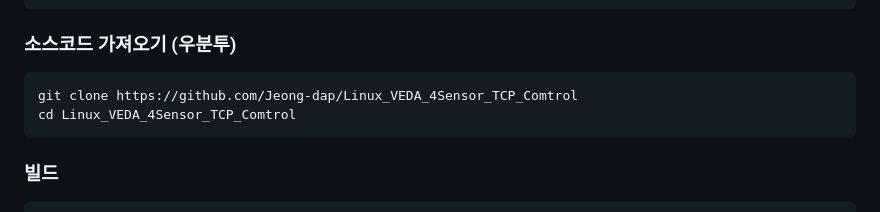
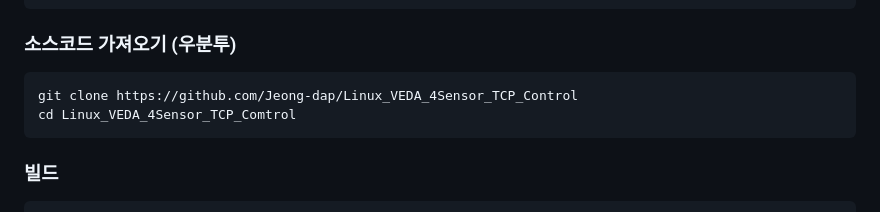
Before and after one commit to Jeong-dap/Linux_VEDA_4Sensor_TCP_Control, a Markdown page: README.md, the part around the change. Rendered like a GitHub page.

Commit message:
Fix repository name in README for cloning
Corrected the repository name in the clone command.

````diff
--- a/README.md
+++ b/README.md
@@ -144,7 +144,7 @@ PIDIR  = /home/<사용자명>/Project        # 예: /home/njd990603/Project
 ### 소스코드 가져오기 (우분투)
 
 ```bash
-git clone https://github.com/Jeong-dap/Linux_VEDA_4Sensor_TCP_Comtrol
+git clone https://github.com/Jeong-dap/Linux_VEDA_4Sensor_TCP_Control
 cd Linux_VEDA_4Sensor_TCP_Comtrol
 ```
 
````
